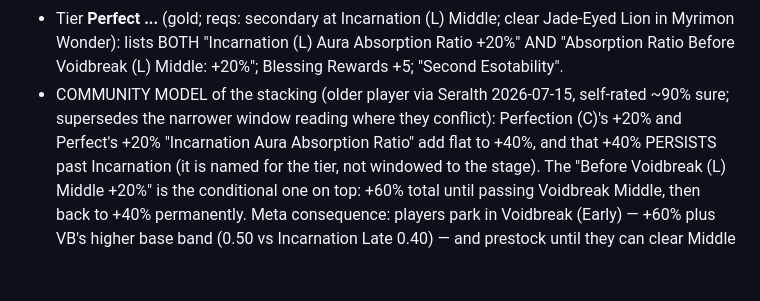
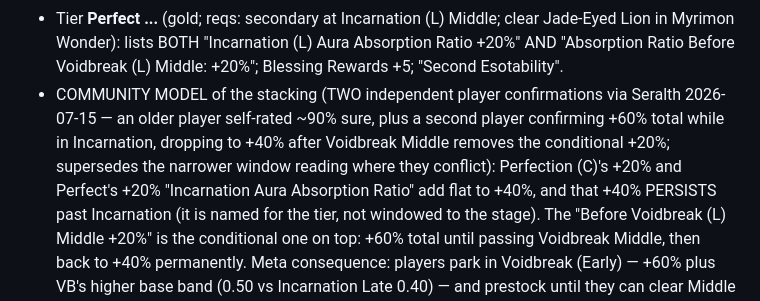
Before and after one commit to Seralth/BreakthroughCalc, a Markdown page: docs/knowledge/game-mechanics-verified.md, the part around the change. Drawn GitHub-style; blank space fills up the shorter version.

Commit message:
docs: second independent confirmation of the 60%->40% blessing stacking model
Co-Authored-By: Claude Fable 5 <noreply@anthropic.com>

```diff
--- a/docs/knowledge/game-mechanics-verified.md
+++ b/docs/knowledge/game-mechanics-verified.md
@@ -133,9 +133,11 @@ Ratio + %s%%', 'Absorption Ratio Before %s: + %s%%'):
   clear Jade-Eyed Lion in Myrimon Wonder): lists BOTH "Incarnation (L) Aura
   Absorption Ratio +20%" AND "Absorption Ratio Before Voidbreak (L) Middle:
   +20%"; Blessing Rewards +5; "Second Esotability".
-- COMMUNITY MODEL of the stacking (older player via Seralth 2026-07-15,
-  self-rated ~90% sure; supersedes the narrower window reading where they
-  conflict): Perfection (C)'s +20% and Perfect's +20% "Incarnation Aura
+- COMMUNITY MODEL of the stacking (TWO independent player confirmations via
+  Seralth 2026-07-15 — an older player self-rated ~90% sure, plus a second
+  player confirming +60% total while in Incarnation, dropping to +40% after
+  Voidbreak Middle removes the conditional +20%; supersedes the narrower
+  window reading where they conflict): Perfection (C)'s +20% and Perfect's +20% "Incarnation Aura
   Absorption Ratio" add flat to +40%, and that +40% PERSISTS past
   Incarnation (it is named for the tier, not windowed to the stage). The
   "Before Voidbreak (L) Middle +20%" is the conditional one on top: +60%
```
